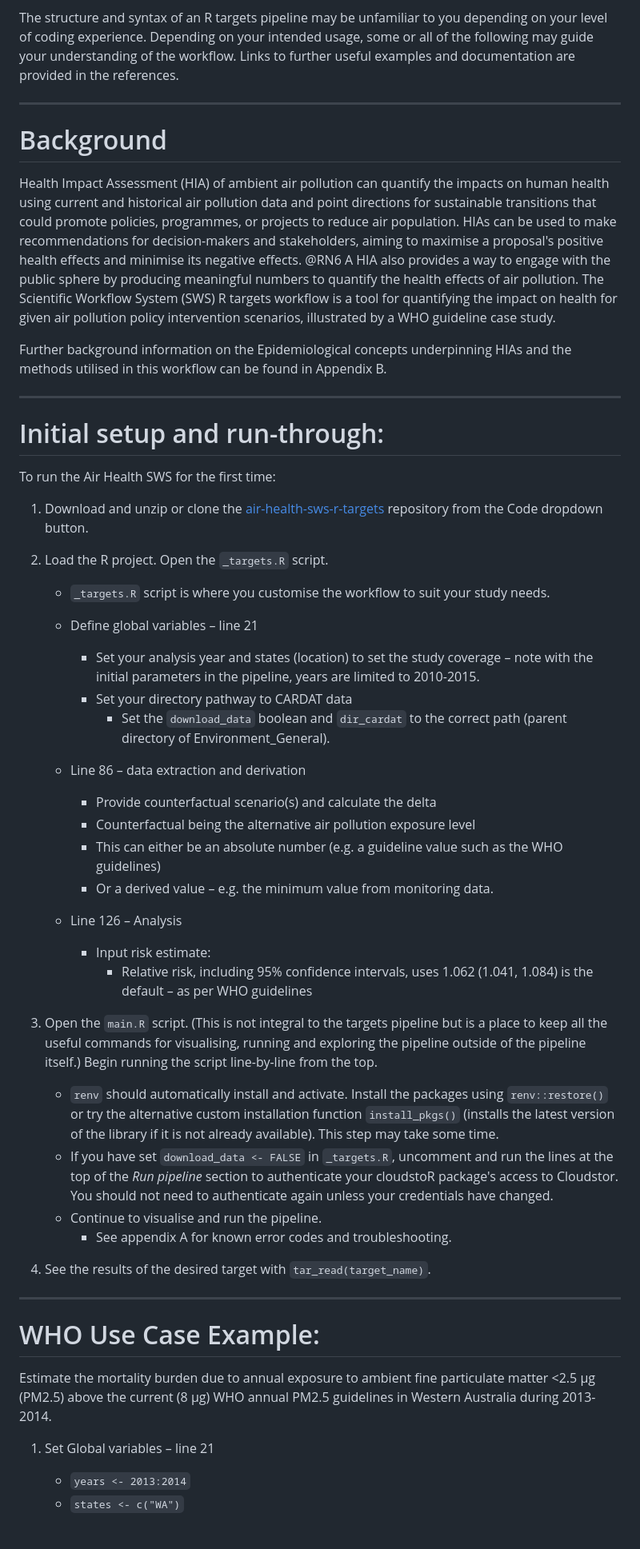
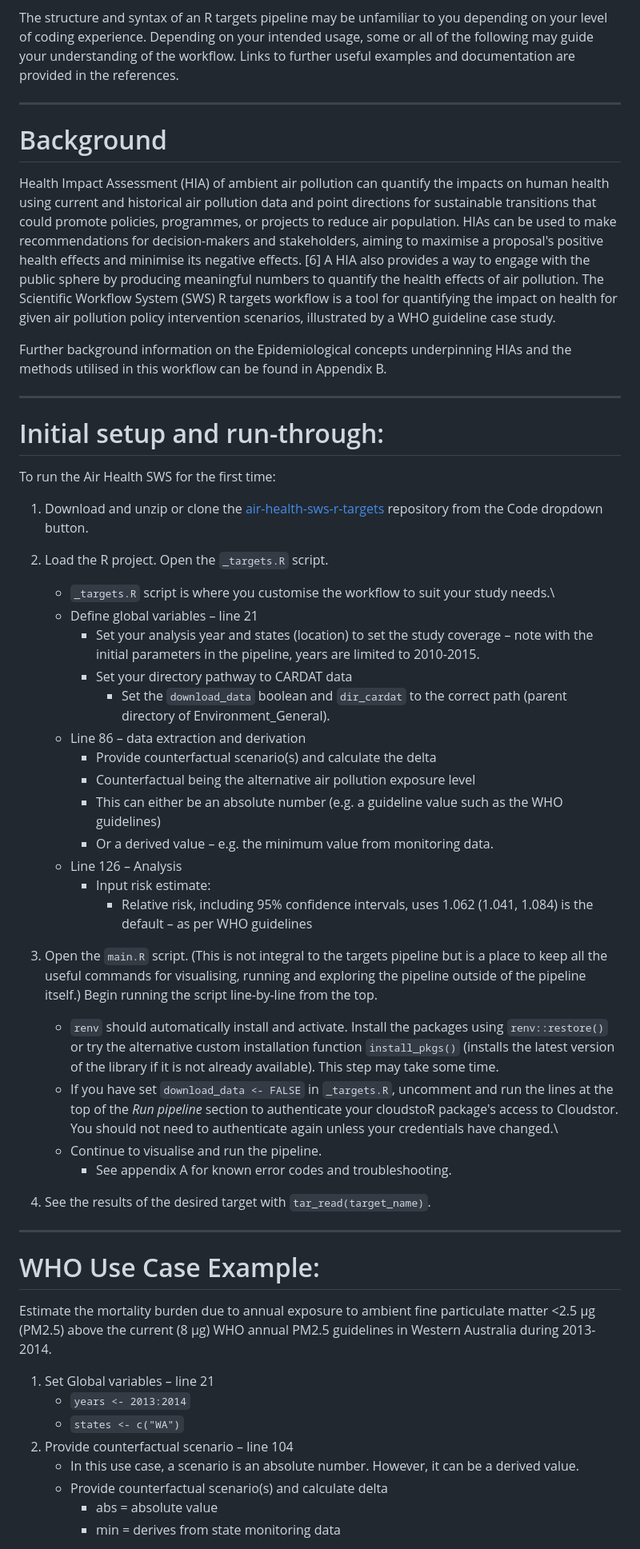
Before and after one commit to cardat/air-health-sws-r-targets, a Markdown page: README.md, the part around one of its changes. Shown at 80% size. GitHub-like rendering.

```diff
--- a/README.md
+++ b/README.md
@@ -4,56 +4,59 @@ This is an [R targets](https://github.com/ropensci/targets) pipeline for environ
 
 The structure and syntax of an R targets pipeline may be unfamiliar to you depending on your level of coding experience. Depending on your intended usage, some or all of the following may guide your understanding of the workflow. Links to further useful examples and documentation are provided in the references.
 
-***
+------------------------------------------------------------------------
 
 # Background
 
-Health Impact Assessment (HIA) of ambient air pollution can quantify the impacts on human health using current and historical air pollution data and point directions for sustainable transitions that could promote policies, programmes, or projects to reduce air population. HIAs can be used to make recommendations for decision-makers and stakeholders, aiming to maximise a proposal's positive health effects and minimise its negative effects. @RN6 A HIA also provides a way to engage with the public sphere by producing meaningful numbers to quantify the health effects of air pollution. The Scientific Workflow System (SWS) R targets workflow is a tool for quantifying the impact on health for given air pollution policy intervention scenarios, illustrated by a WHO guideline case study.
+Health Impact Assessment (HIA) of ambient air pollution can quantify the impacts on human health using current and historical air pollution data and point directions for sustainable transitions that could promote policies, programmes, or projects to reduce air population. HIAs can be used to make recommendations for decision-makers and stakeholders, aiming to maximise a proposal's positive health effects and minimise its negative effects. [6] A HIA also provides a way to engage with the public sphere by producing meaningful numbers to quantify the health effects of air pollution. The Scientific Workflow System (SWS) R targets workflow is a tool for quantifying the impact on health for given air pollution policy intervention scenarios, illustrated by a WHO guideline case study.
 
 Further background information on the Epidemiological concepts underpinning HIAs and the methods utilised in this workflow can be found in Appendix B.
 
-***
+------------------------------------------------------------------------
 
 # Initial setup and run-through:
 
 To run the Air Health SWS for the first time:
 
-1.	Download and unzip or clone the [air-health-sws-r-targets](https://github.com/cardat/air-health-sws-r-targets) repository from the Code dropdown button.
+1.  Download and unzip or clone the [air-health-sws-r-targets](https://github.com/cardat/air-health-sws-r-targets) repository from the Code dropdown button.
 
-2.	Load the R project. Open the `_targets.R` script.
+2.  Load the R project. Open the `_targets.R` script.
 
-    * `_targets.R` script is where you customise the workflow to suit your study needs.
-    * Define global variables – line 21
-      + Set your analysis year and states (location) to set the study coverage – note with the initial parameters in the pipeline, years are limited to 2010-2015.
-      + Set your directory pathway to CARDAT data
-          + Set the `download_data` boolean and `dir_cardat` to the correct path (parent directory of Environment_General).
+    -   `_targets.R` script is where you customise the workflow to suit your study needs.\
+    -   Define global variables – line 21
+        -   Set your analysis year and states (location) to set the study coverage – note with the initial parameters in the pipeline, years are limited to 2010-2015.
+        -   Set your directory pathway to CARDAT data
+            -   Set the `download_data` boolean and `dir_cardat` to the correct path (parent directory of Environment_General).
+    -   Line 86 – data extraction and derivation
+        -   Provide counterfactual scenario(s) and calculate the delta
+        -   Counterfactual being the alternative air pollution exposure level
+        -   This can either be an absolute number (e.g. a guideline value such as the WHO guidelines)
+        -   Or a derived value – e.g. the minimum value from monitoring data.
+    -   Line 126 – Analysis
+        -   Input risk estimate:
+            -   Relative risk, including 95% confidence intervals, uses 1.062 (1.041, 1.084) is the default – as per WHO guidelines
 
-    * Line 86 – data extraction and derivation
-        + Provide counterfactual scenario(s) and calculate the delta
-        + Counterfactual being the alternative air pollution exposure level
-        + This can either be an absolute number (e.g. a guideline value such as the WHO guidelines)
-        + Or a derived value – e.g. the minimum value from monitoring data.
+3.  Open the `main.R` script. (This is not integral to the targets pipeline but is a place to keep all the useful commands for visualising, running and exploring the pipeline outside of the pipeline itself.) Begin running the script line-by-line from the top.
 
-    *	Line 126 – Analysis
-        + Input risk estimate:
-            + Relative risk, including 95% confidence intervals, uses 1.062 (1.041, 1.084) is the default – as per WHO guidelines
+    -   `renv` should automatically install and activate. Install the packages using `renv::restore()` or try the alternative custom installation function `install_pkgs()` (installs the latest version of the library if it is not already available). This step may take some time.
+    -   If you have set `download_data <- FALSE` in `_targets.R`, uncomment and run the lines at the top of the *Run pipeline* section to authenticate your cloudstoR package's access to Cloudstor. You should not need to authenticate again unless your credentials have changed.\
+    -   Continue to visualise and run the pipeline.
+        -   See appendix A for known error codes and troubleshooting.
 
-3.	Open the `main.R` script. (This is not integral to the targets pipeline but is a place to keep all the useful commands for visualising, running and exploring the pipeline outside of the pipeline itself.) Begin running the script line-by-line from the top.
+4.  See the results of the desired target with `tar_read(target_name)`.
 
-    *	`renv` should automatically install and activate. Install the packages using `renv::restore()` or try the alternative custom installation function `install_pkgs()` (installs the latest version of the library if it is not already available). This step may take some time.
-    *	If you have set `download_data <- FALSE` in `_targets.R`, uncomment and run the lines at the top of the *Run pipeline* section to authenticate your cloudstoR package's access to Cloudstor. You should not need to authenticate again unless your credentials have changed.
-    * Continue to visualise and run the pipeline.
-      + See appendix A for known error codes and troubleshooting.
-
-4.	See the results of the desired target with `tar_read(target_name)`.
-
-***
+------------------------------------------------------------------------
 
 # WHO Use Case Example:
 
-Estimate the mortality burden due to annual exposure to ambient fine particulate matter <2.5 µg (PM2.5) above the current (8 µg) WHO annual PM2.5 guidelines in Western Australia during 2013-2014.
+Estimate the mortality burden due to annual exposure to ambient fine particulate matter \<2.5 µg (PM2.5) above the current (8 µg) WHO annual PM2.5 guidelines in Western Australia during 2013-2014.
 
-1.	Set Global variables – line 21
-    * `years <- 2013:2014`
-    * `states <- c("WA")`
+1.  Set Global variables – line 21
+    -   `years <- 2013:2014`
+    -   `states <- c("WA")`
+2.  Provide counterfactual scenario – line 104
+    -   In this use case, a scenario is an absolute number. However, it can be a derived value.
+    -   Provide counterfactual scenario(s) and calculate delta
+        -   abs = absolute value
+        -   min = derives from state monitoring data
 
```
Also changed, not shown: other parts of README.md (+60 -64 lines).
